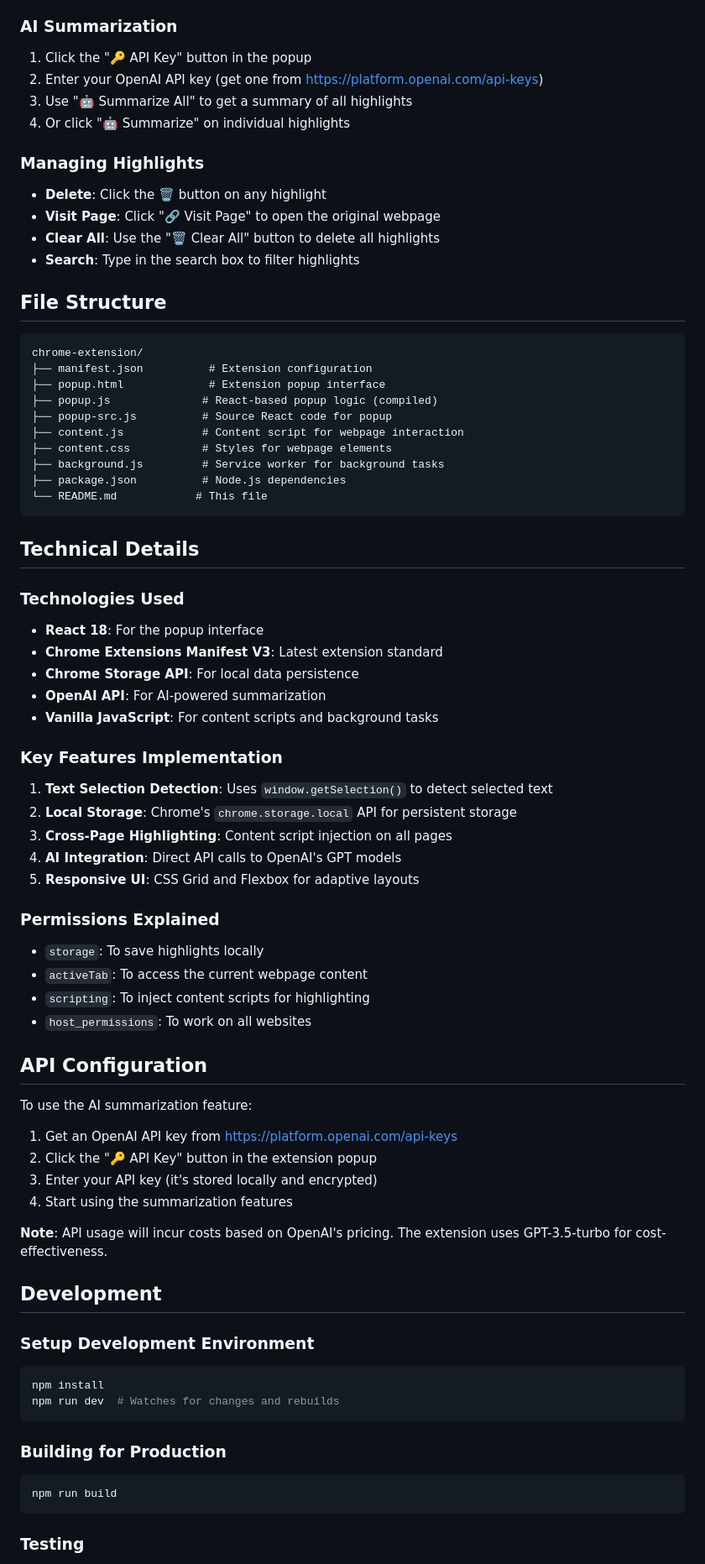
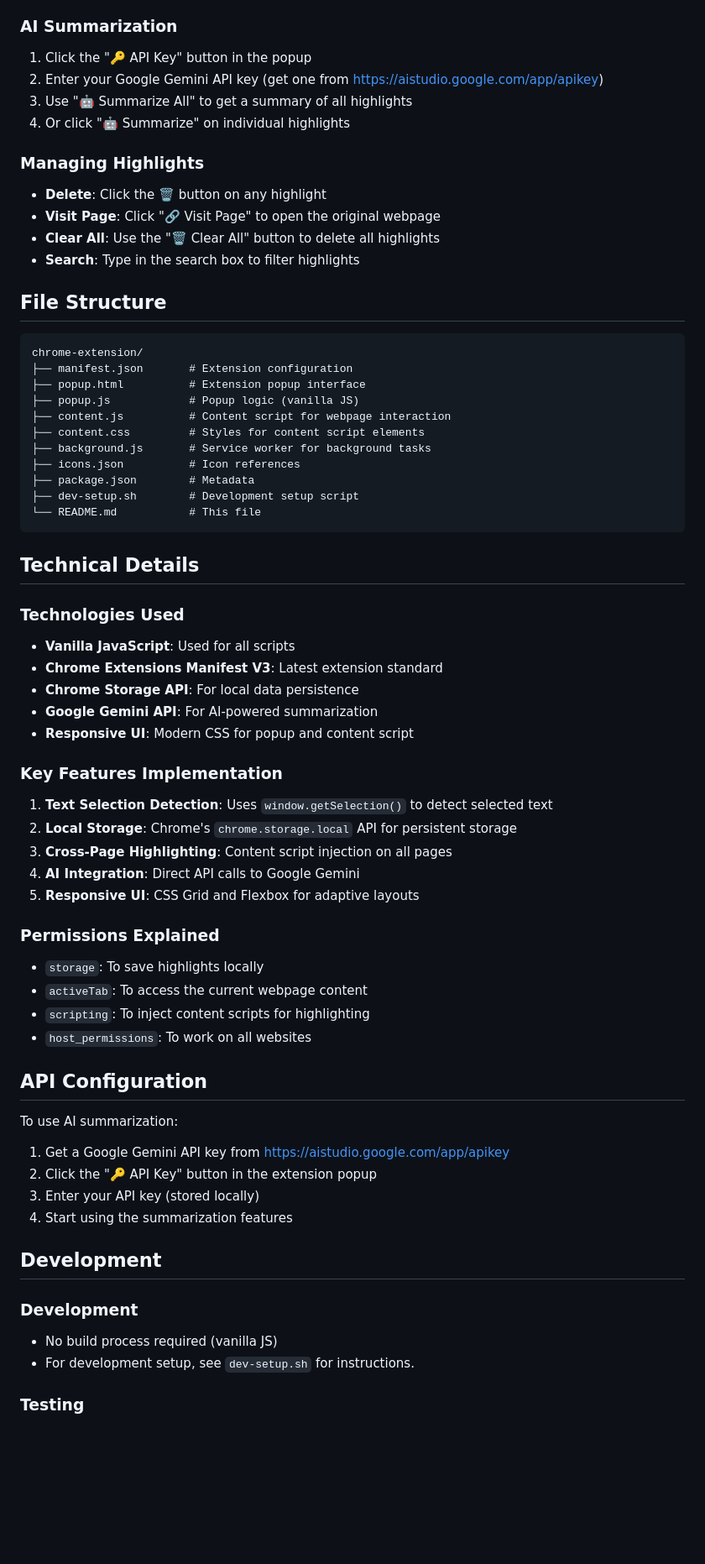
Before and after one commit to Junaid1240651/Highlight-Saver-Chrome-Extension, a Markdown page: chrome-extension/README.md, the part around the change printed below. Shown: that part at 84% size. Rendered like a GitHub page; blank space fills up the shorter version.

````diff
--- a/chrome-extension/README.md
+++ b/chrome-extension/README.md
@@ -58,7 +58,7 @@ A powerful Chrome extension that allows users to highlight text on any webpage,
 ### AI Summarization
 
 1. Click the "🔑 API Key" button in the popup
-2. Enter your OpenAI API key (get one from https://platform.openai.com/api-keys)
+2. Enter your Google Gemini API key (get one from https://aistudio.google.com/app/apikey)
 3. Use "🤖 Summarize All" to get a summary of all highlights
 4. Or click "🤖 Summarize" on individual highlights
 
@@ -73,33 +73,34 @@ A powerful Chrome extension that allows users to highlight text on any webpage,
 
 ```
 chrome-extension/
-├── manifest.json          # Extension configuration
-├── popup.html             # Extension popup interface
-├── popup.js              # React-based popup logic (compiled)
-├── popup-src.js          # Source React code for popup
-├── content.js            # Content script for webpage interaction
-├── content.css           # Styles for webpage elements
-├── background.js         # Service worker for background tasks
-├── package.json          # Node.js dependencies
-└── README.md            # This file
+├── manifest.json       # Extension configuration
+├── popup.html          # Extension popup interface
+├── popup.js            # Popup logic (vanilla JS)
+├── content.js          # Content script for webpage interaction
+├── content.css         # Styles for content script elements
+├── background.js       # Service worker for background tasks
+├── icons.json          # Icon references
+├── package.json        # Metadata
+├── dev-setup.sh        # Development setup script
+└── README.md           # This file
 ```
 
 ## Technical Details
 
 ### Technologies Used
 
-- **React 18**: For the popup interface
+- **Vanilla JavaScript**: Used for all scripts
 - **Chrome Extensions Manifest V3**: Latest extension standard
 - **Chrome Storage API**: For local data persistence
-- **OpenAI API**: For AI-powered summarization
-- **Vanilla JavaScript**: For content scripts and background tasks
+- **Google Gemini API**: For AI-powered summarization
+- **Responsive UI**: Modern CSS for popup and content script
 
 ### Key Features Implementation
 
 1. **Text Selection Detection**: Uses `window.getSelection()` to detect selected text
 2. **Local Storage**: Chrome's `chrome.storage.local` API for persistent storage
 3. **Cross-Page Highlighting**: Content script injection on all pages
-4. **AI Integration**: Direct API calls to OpenAI's GPT models
+4. **AI Integration**: Direct API calls to Google Gemini
 5. **Responsive UI**: CSS Grid and Flexbox for adaptive layouts
 
 ### Permissions Explained
@@ -111,29 +112,19 @@ chrome-extension/
 
 ## API Configuration
 
-To use the AI summarization feature:
+To use AI summarization:
 
-1. Get an OpenAI API key from https://platform.openai.com/api-keys
+1. Get a Google Gemini API key from https://aistudio.google.com/app/apikey
 2. Click the "🔑 API Key" button in the extension popup
-3. Enter your API key (it's stored locally and encrypted)
+3. Enter your API key (stored locally)
 4. Start using the summarization features
-
-**Note**: API usage will incur costs based on OpenAI's pricing. The extension uses GPT-3.5-turbo for cost-effectiveness.
 
 ## Development
 
-### Setup Development Environment
+### Development
 
-```bash
-npm install
-npm run dev  # Watches for changes and rebuilds
-```
-
-### Building for Production
-
-```bash
-npm run build
-```
+- No build process required (vanilla JS)
+- For development setup, see `dev-setup.sh` for instructions.
 
 ### Testing
 
````
Also changed, not shown: other parts of chrome-extension/README.md (+4 -4 lines).
